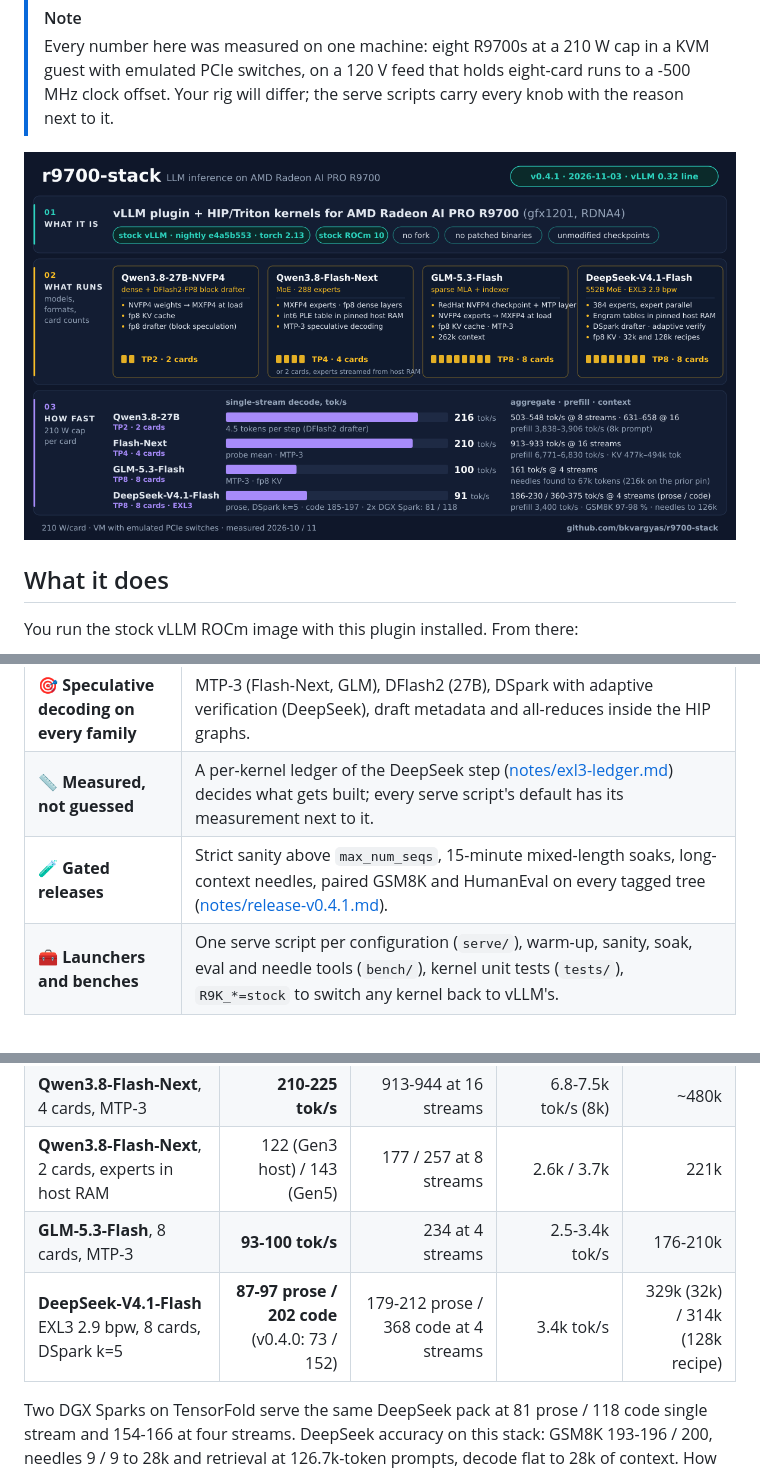
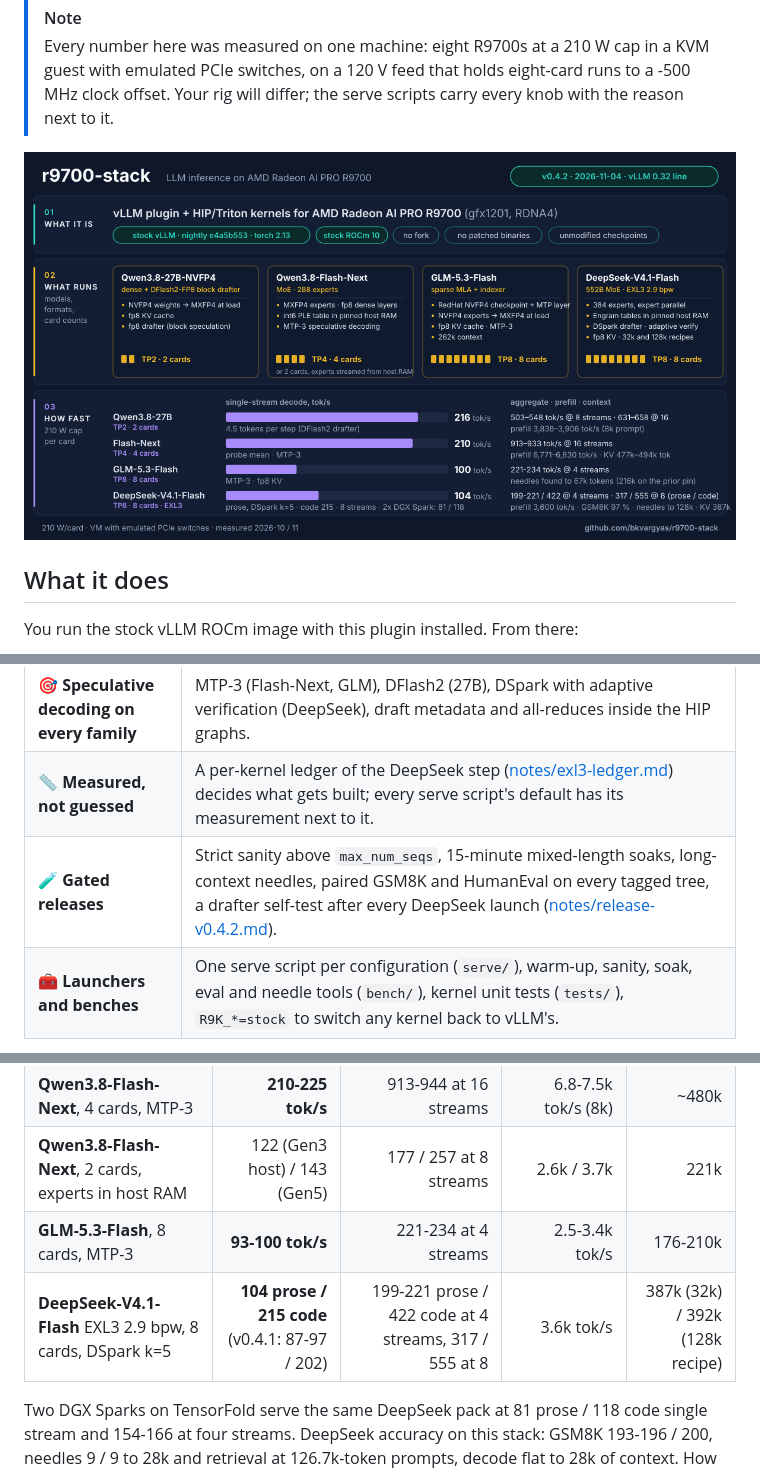
Before and after one commit to bkvargyas/r9700-stack, a Markdown page: README.md, 3 parts joined by grey strips. Rendered like a GitHub page; pictures changed too: docs/r9700-stack-v0.4.2.png (added).

```diff
--- a/README.md
+++ b/README.md
@@ -22,7 +22,7 @@ underneath it.
 > switches, on a 120 V feed that holds eight-card runs to a -500 MHz clock offset. Your rig will differ; the serve
 > scripts carry every knob with the reason next to it.
 
-![r9700-stack v0.4.1: what runs on it, the weight formats, the speed](docs/r9700-stack-v0.4.1.png)
+![r9700-stack v0.4.2: what runs on it, the weight formats, the speed](docs/r9700-stack-v0.4.2.png)
 
 ## What it does
 
@@ -57,7 +57,7 @@ Current release: **v0.4.1** (2026-11-03), [release notes](notes/release-v0.4.1.m
 | 🔗 **Collectives over PCIe** | One-shot / two-shot P2P for 2 and 4 cards; an eight-rank all-reduce and all-gather that never cross a root complex (pairs over P2P, the cross stage through pinned host pools); compressed 4/6-bit all-reduce for prefill; RCCL above. |
 | 🎯 **Speculative decoding on every family** | MTP-3 (Flash-Next, GLM), DFlash2 (27B), DSpark with adaptive verification (DeepSeek), draft metadata and all-reduces inside the HIP graphs. |
 | 📏 **Measured, not guessed** | A per-kernel ledger of the DeepSeek step ([notes/exl3-ledger.md](notes/exl3-ledger.md)) decides what gets built; every serve script's default has its measurement next to it. |
-| 🧪 **Gated releases** | Strict sanity above `max_num_seqs`, 15-minute mixed-length soaks, long-context needles, paired GSM8K and HumanEval on every tagged tree ([notes/release-v0.4.1.md](notes/release-v0.4.1.md)). |
+| 🧪 **Gated releases** | Strict sanity above `max_num_seqs`, 15-minute mixed-length soaks, long-context needles, paired GSM8K and HumanEval on every tagged tree, a drafter self-test after every DeepSeek launch ([notes/release-v0.4.2.md](notes/release-v0.4.2.md)). |
 | 🧰 **Launchers and benches** | One serve script per configuration (`serve/`), warm-up, sanity, soak, eval and needle tools (`bench/`), kernel unit tests (`tests/`), `R9K_*=stock` to switch any kernel back to vLLM's. |
 
 ## Speed
@@ -69,8 +69,8 @@ Current release: **v0.4.1** (2026-11-03), [release notes](notes/release-v0.4.1.m
 | **Qwen3.8-27B-NVFP4**, 2 cards, DFlash2 | **216-222 tok/s** (4.5 tokens a step) | 527 / 640 at 8 / 16 streams | 3.9k tok/s (8k prompt) | 367k tokens |
 | **Qwen3.8-Flash-Next**, 4 cards, MTP-3 | **210-225 tok/s** | 913-944 at 16 streams | 6.8-7.5k tok/s (8k) | ~480k |
 | **Qwen3.8-Flash-Next**, 2 cards, experts in host RAM | 122 (Gen3 host) / 143 (Gen5) | 177 / 257 at 8 streams | 2.6k / 3.7k | 221k |
-| **GLM-5.3-Flash**, 8 cards, MTP-3 | **93-100 tok/s** | 234 at 4 streams | 2.5-3.4k tok/s | 176-210k |
-| **DeepSeek-V4.1-Flash** EXL3 2.9 bpw, 8 cards, DSpark k=5 | **87-97 prose / 202 code** (v0.4.0: 73 / 152) | 179-212 prose / 368 code at 4 streams | 3.4k tok/s | 329k (32k) / 314k (128k recipe) |
+| **GLM-5.3-Flash**, 8 cards, MTP-3 | **93-100 tok/s** | 221-234 at 4 streams | 2.5-3.4k tok/s | 176-210k |
+| **DeepSeek-V4.1-Flash** EXL3 2.9 bpw, 8 cards, DSpark k=5 | **104 prose / 215 code** (v0.4.1: 87-97 / 202) | 199-221 prose / 422 code at 4 streams, 317 / 555 at 8 | 3.6k tok/s | 387k (32k) / 392k (128k recipe) |
 
 Two DGX Sparks on TensorFold serve the same DeepSeek pack at 81 prose / 118 code single stream and 154-166 at four
 streams. DeepSeek accuracy on this stack: GSM8K 193-196 / 200, needles 9 / 9 to 28k and retrieval at 126.7k-token
```
Also changed, not shown: other parts of README.md (+1 -1 lines), CHANGELOG.md (+2 -2 lines), notes/release-v0.4.2.md (+41 -5 lines), 1 other file.
